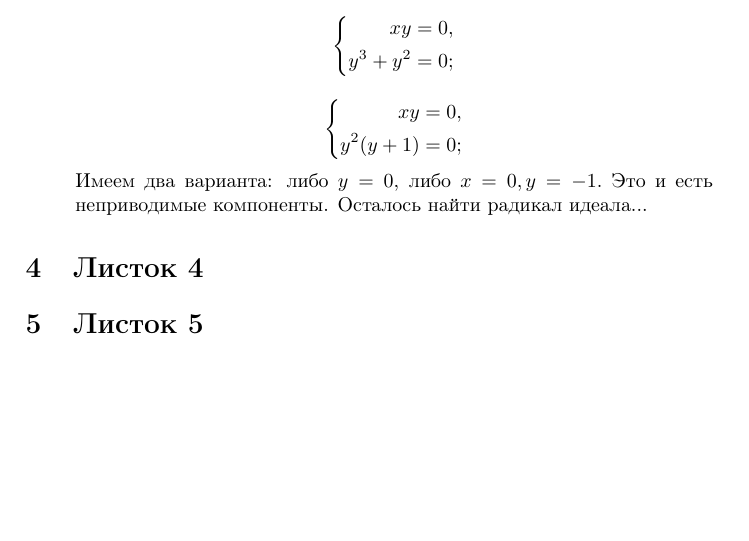
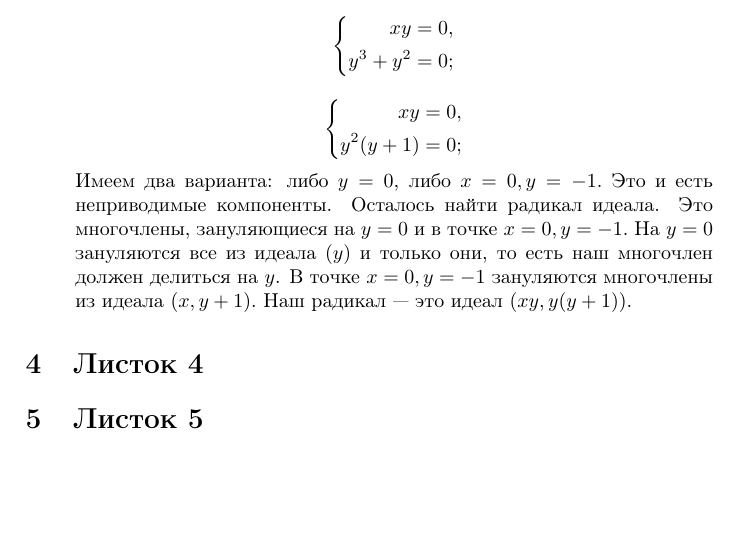
Before and after one commit to Prince9403/solutions_to_ium_algebra, a LaTeX document (algebra3_kuznetsov.tex): part of page 5 of 5, cut so that both start at the same text. Compiled offline with pdfLaTeX; the source files are stored in an older character set and shown here as Unicode.

Commit message:
Added solutions to problem 3.4a)

```diff
--- a/algebra3_kuznetsov.tex
+++ b/algebra3_kuznetsov.tex
@@ -266,7 +266,11 @@
 \right.
  $$
  Имеем два варианта: либо $y=0$, либо $x=0, y=-1.$ Это и есть неприводимые компоненты.
- Осталось найти радикал идеала...
+ Осталось найти радикал идеала. Это многочлены, зануляющиеся на $y=0$ и в точке $x=0, y=-1.$
+ На $y=0$ зануляются все из идеала $(y)$ и только они, то есть наш многочлен должен делиться на $y$.
+ В точке $x=0, y=-1$ зануляются многочлены из идеала $(x, y+1).$ Наш радикал --- это идеал
+ $(xy, y(y+1)).$
+
 \end{enumerate}
 
 
```
Also changed, not shown: algebra3_kuznetsov.pdf, 2 other files.
